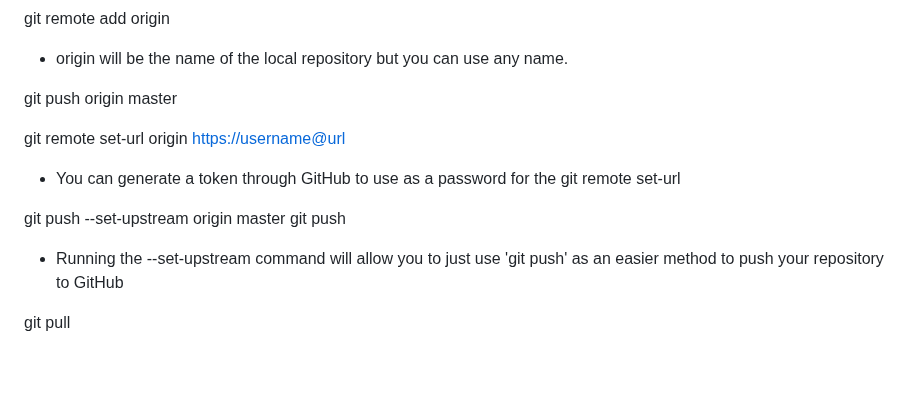
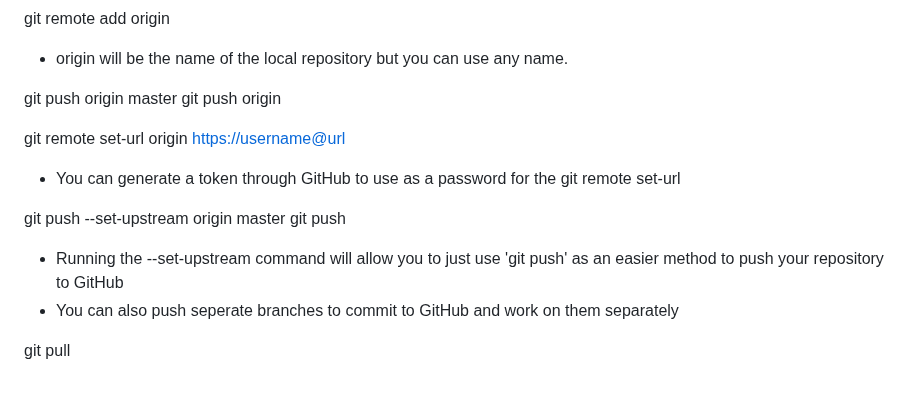
Before and after one commit to DevopParker/Github, a Markdown page: readme.md, the part around the change. Drawn GitHub-style.

Commit message:
update readme.md in feature-section branch

```diff
--- a/readme.md
+++ b/readme.md
@@ -93,6 +93,7 @@ git remote add origin <url of repository>
 - origin will be the name of the local repository but you can use any name.
 
 git push origin master
+git push origin <branch name>
 
 git remote set-url origin <https://username@url>
 - You can generate a token through GitHub to use as a password for the git remote set-url
@@ -101,5 +102,6 @@ git push --set-upstream origin master
 git push
 
 - Running the --set-upstream command will allow you to just use 'git push' as an easier method to push your repository to GitHub
+- You can also push seperate branches to commit to GitHub and work on them separately
 
 git pull
```
